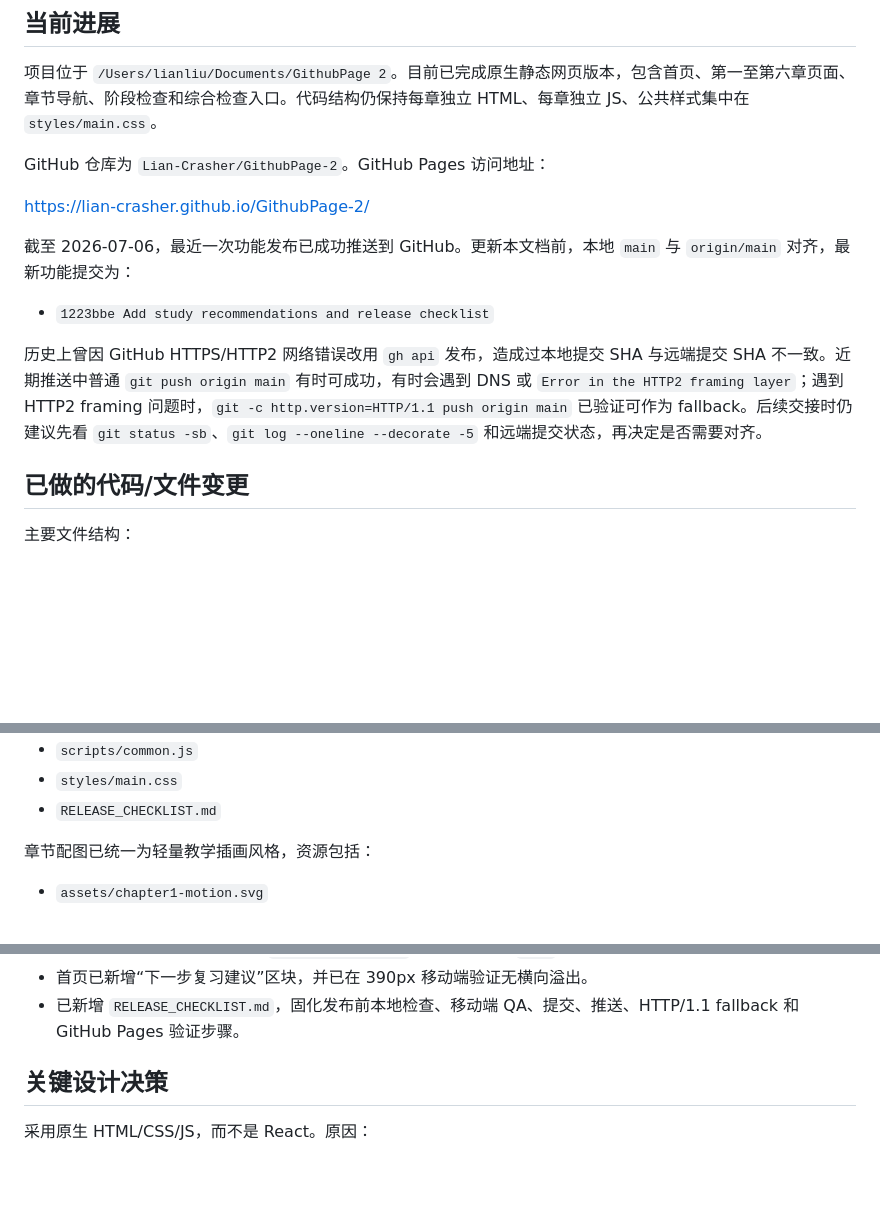
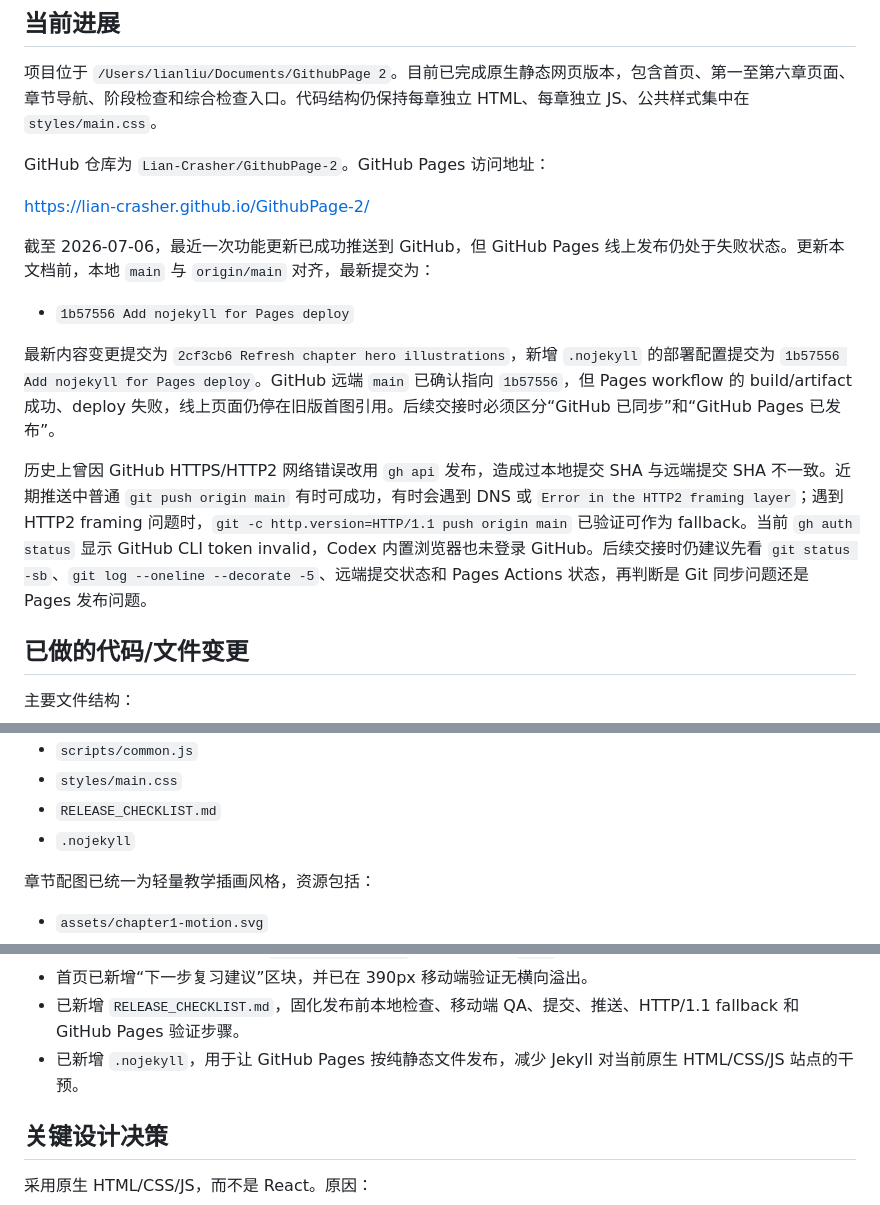
Before and after one commit to Lian-Crasher/GithubPage-2, a Markdown page: PROJECT_HANDOFF.md, 3 parts joined by grey strips. Drawn GitHub-style; blank space fills up the shorter version.

```diff
--- a/PROJECT_HANDOFF.md
+++ b/PROJECT_HANDOFF.md
@@ -14,11 +14,13 @@ GitHub 仓库为 `Lian-Crasher/GithubPage-2`。GitHub Pages 访问地址：
 
 https://lian-crasher.github.io/GithubPage-2/
 
-截至 2026-07-06，最近一次功能发布已成功推送到 GitHub。更新本文档前，本地 `main` 与 `origin/main` 对齐，最新功能提交为：
+截至 2026-07-06，最近一次功能更新已成功推送到 GitHub，但 GitHub Pages 线上发布仍处于失败状态。更新本文档前，本地 `main` 与 `origin/main` 对齐，最新提交为：
 
-- `1223bbe Add study recommendations and release checklist`
+- `1b57556 Add nojekyll for Pages deploy`
 
-历史上曾因 GitHub HTTPS/HTTP2 网络错误改用 `gh api` 发布，造成过本地提交 SHA 与远端提交 SHA 不一致。近期推送中普通 `git push origin main` 有时可成功，有时会遇到 DNS 或 `Error in the HTTP2 framing layer`；遇到 HTTP2 framing 问题时，`git -c http.version=HTTP/1.1 push origin main` 已验证可作为 fallback。后续交接时仍建议先看 `git status -sb`、`git log --oneline --decorate -5` 和远端提交状态，再决定是否需要对齐。
+最新内容变更提交为 `2cf3cb6 Refresh chapter hero illustrations`，新增 `.nojekyll` 的部署配置提交为 `1b57556 Add nojekyll for Pages deploy`。GitHub 远端 `main` 已确认指向 `1b57556`，但 Pages workflow 的 build/artifact 成功、deploy 失败，线上页面仍停在旧版首图引用。后续交接时必须区分“GitHub 已同步”和“GitHub Pages 已发布”。
+
+历史上曾因 GitHub HTTPS/HTTP2 网络错误改用 `gh api` 发布，造成过本地提交 SHA 与远端提交 SHA 不一致。近期推送中普通 `git push origin main` 有时可成功，有时会遇到 DNS 或 `Error in the HTTP2 framing layer`；遇到 HTTP2 framing 问题时，`git -c http.version=HTTP/1.1 push origin main` 已验证可作为 fallback。当前 `gh auth status` 显示 GitHub CLI token invalid，Codex 内置浏览器也未登录 GitHub。后续交接时仍建议先看 `git status -sb`、`git log --oneline --decorate -5`、远端提交状态和 Pages Actions 状态，再判断是 Git 同步问题还是 Pages 发布问题。
 
 ## 已做的代码/文件变更
 
@@ -41,6 +43,7 @@ https://lian-crasher.github.io/GithubPage-2/
 - `scripts/common.js`
 - `styles/main.css`
 - `RELEASE_CHECKLIST.md`
+- `.nojekyll`
 
 章节配图已统一为轻量教学插画风格，资源包括：
 
@@ -117,6 +120,7 @@ https://lian-crasher.github.io/GithubPage-2/
 - 由于公共样式继续调整，首页和各章节页的 `styles/main.css` 引用已统一升级到 `?v=5`，避免浏览器或 GitHub Pages 继续使用旧样式缓存；`scripts/common.js` 引用已升级到 `?v=2`，确保首页推荐逻辑刷新。
 - 首页已新增“下一步复习建议”区块，并已在 390px 移动端验证无横向溢出。
 - 已新增 `RELEASE_CHECKLIST.md`，固化发布前本地检查、移动端 QA、提交、推送、HTTP/1.1 fallback 和 GitHub Pages 验证步骤。
+- 已新增 `.nojekyll`，用于让 GitHub Pages 按纯静态文件发布，减少 Jekyll 对当前原生 HTML/CSS/JS 站点的干预。
 
 ## 关键设计决策
 
```
Also changed, not shown: other parts of PROJECT_HANDOFF.md (+24 -3 lines).
